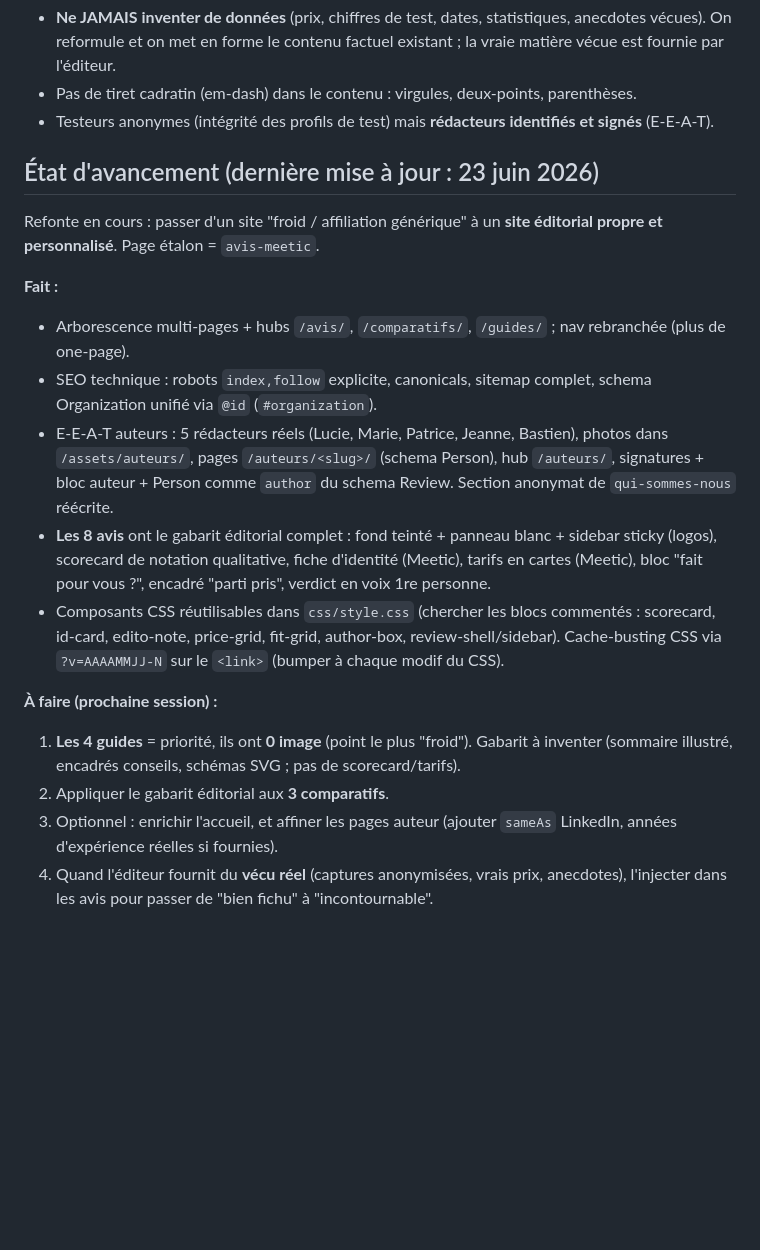
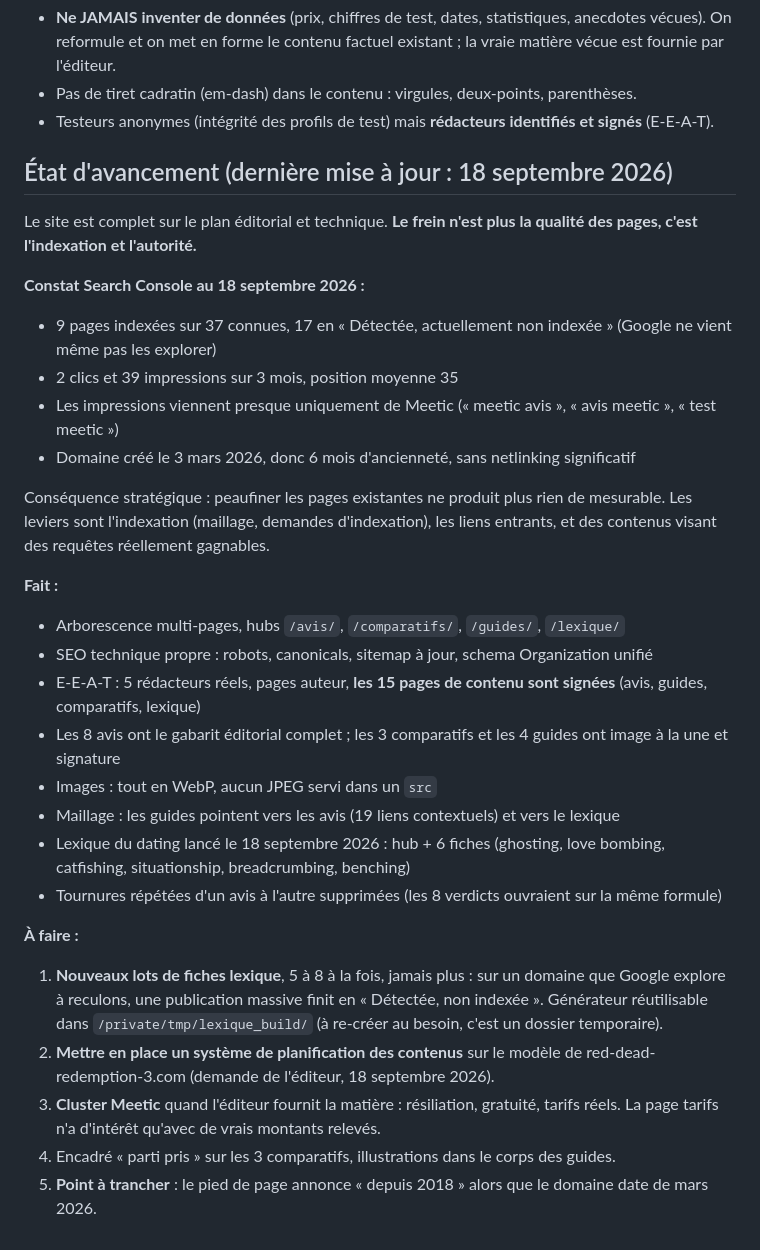
Before and after one commit to Jorenzo24/meilleur-site-rencontre.fr, a Markdown page: .claude/CLAUDE.md, the part around the change. Drawn GitHub-style; blank space fills up the shorter version.

Commit message:
Met a jour CLAUDE.md : constat d'indexation et priorites de septembre
Co-Authored-By: Claude Opus 4.8 (1M context) <noreply@anthropic.com>

```diff
--- a/.claude/CLAUDE.md
+++ b/.claude/CLAUDE.md
@@ -34,19 +34,31 @@
 - Pas de tiret cadratin (em-dash) dans le contenu : virgules, deux-points, parenthèses.
 - Testeurs anonymes (intégrité des profils de test) mais **rédacteurs identifiés et signés** (E-E-A-T).
 
-## État d'avancement (dernière mise à jour : 23 juin 2026)
+## État d'avancement (dernière mise à jour : 18 septembre 2026)
 
-Refonte en cours : passer d'un site "froid / affiliation générique" à un **site éditorial propre et personnalisé**. Page étalon = `avis-meetic`.
+Le site est complet sur le plan éditorial et technique. **Le frein n'est plus la qualité des pages, c'est l'indexation et l'autorité.**
+
+**Constat Search Console au 18 septembre 2026 :**
+- 9 pages indexées sur 37 connues, 17 en « Détectée, actuellement non indexée » (Google ne vient même pas les explorer)
+- 2 clics et 39 impressions sur 3 mois, position moyenne 35
+- Les impressions viennent presque uniquement de Meetic (« meetic avis », « avis meetic », « test meetic »)
+- Domaine créé le 3 mars 2026, donc 6 mois d'ancienneté, sans netlinking significatif
+
+Conséquence stratégique : peaufiner les pages existantes ne produit plus rien de mesurable. Les leviers sont l'indexation (maillage, demandes d'indexation), les liens entrants, et des contenus visant des requêtes réellement gagnables.
 
 **Fait :**
-- Arborescence multi-pages + hubs `/avis/`, `/comparatifs/`, `/guides/` ; nav rebranchée (plus de one-page).
-- SEO technique : robots `index,follow` explicite, canonicals, sitemap complet, schema Organization unifié via `@id` (`#organization`).
-- E-E-A-T auteurs : 5 rédacteurs réels (Lucie, Marie, Patrice, Jeanne, Bastien), photos dans `/assets/auteurs/`, pages `/auteurs/<slug>/` (schema Person), hub `/auteurs/`, signatures + bloc auteur + Person comme `author` du schema Review. Section anonymat de `qui-sommes-nous` réécrite.
-- **Les 8 avis** ont le gabarit éditorial complet : fond teinté + panneau blanc + sidebar sticky (logos), scorecard de notation qualitative, fiche d'identité (Meetic), tarifs en cartes (Meetic), bloc "fait pour vous ?", encadré "parti pris", verdict en voix 1re personne.
-- Composants CSS réutilisables dans `css/style.css` (chercher les blocs commentés : scorecard, id-card, edito-note, price-grid, fit-grid, author-box, review-shell/sidebar). Cache-busting CSS via `?v=AAAAMMJJ-N` sur le `<link>` (bumper à chaque modif du CSS).
+- Arborescence multi-pages, hubs `/avis/`, `/comparatifs/`, `/guides/`, `/lexique/`
+- SEO technique propre : robots, canonicals, sitemap à jour, schema Organization unifié
+- E-E-A-T : 5 rédacteurs réels, pages auteur, **les 15 pages de contenu sont signées** (avis, guides, comparatifs, lexique)
+- Les 8 avis ont le gabarit éditorial complet ; les 3 comparatifs et les 4 guides ont image à la une et signature
+- Images : tout en WebP, aucun JPEG servi dans un `src`
+- Maillage : les guides pointent vers les avis (19 liens contextuels) et vers le lexique
+- Lexique du dating lancé le 18 septembre 2026 : hub + 6 fiches (ghosting, love bombing, catfishing, situationship, breadcrumbing, benching)
+- Tournures répétées d'un avis à l'autre supprimées (les 8 verdicts ouvraient sur la même formule)
 
-**À faire (prochaine session) :**
-1. **Les 4 guides** = priorité, ils ont **0 image** (point le plus "froid"). Gabarit à inventer (sommaire illustré, encadrés conseils, schémas SVG ; pas de scorecard/tarifs).
-2. Appliquer le gabarit éditorial aux **3 comparatifs**.
-3. Optionnel : enrichir l'accueil, et affiner les pages auteur (ajouter `sameAs` LinkedIn, années d'expérience réelles si fournies).
-4. Quand l'éditeur fournit du **vécu réel** (captures anonymisées, vrais prix, anecdotes), l'injecter dans les avis pour passer de "bien fichu" à "incontournable".
+**À faire :**
+1. **Nouveaux lots de fiches lexique**, 5 à 8 à la fois, jamais plus : sur un domaine que Google explore à reculons, une publication massive finit en « Détectée, non indexée ». Générateur réutilisable dans `/private/tmp/lexique_build/` (à re-créer au besoin, c'est un dossier temporaire).
+2. **Mettre en place un système de planification des contenus** sur le modèle de red-dead-redemption-3.com (demande de l'éditeur, 18 septembre 2026).
+3. **Cluster Meetic** quand l'éditeur fournit la matière : résiliation, gratuité, tarifs réels. La page tarifs n'a d'intérêt qu'avec de vrais montants relevés.
+4. Encadré « parti pris » sur les 3 comparatifs, illustrations dans le corps des guides.
+5. **Point à trancher** : le pied de page annonce « depuis 2018 » alors que le domaine date de mars 2026.
```
